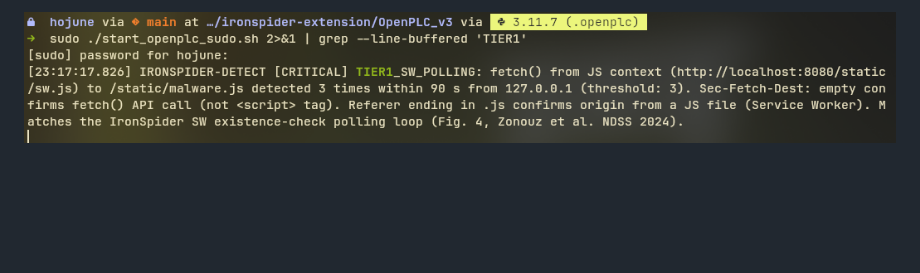
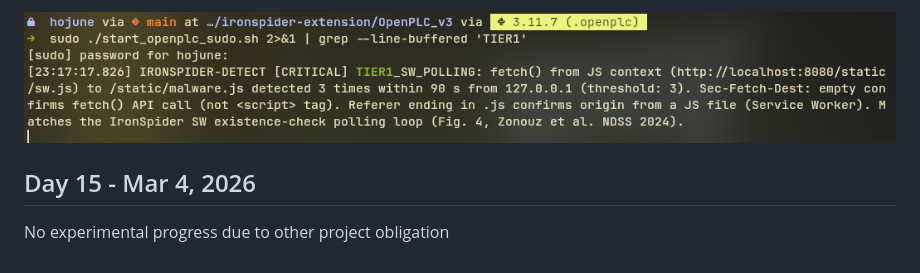
Before and after one commit to hojune02/ironspider-extension, a Markdown page: notes/labnotebook.md, the part around the change. Drawn GitHub-style; blank space fills up the shorter version.

Commit message:
Day 15: No experimental progress due to other project obligation

```diff
--- a/notes/labnotebook.md
+++ b/notes/labnotebook.md
@@ -928,3 +928,7 @@ On Brave,`Sec-Fetch-Dest` was set to be `empty` for a fetch request. Also, the `
 - `Referer: https://...../[SW].js`
 
 ![alt text](image-18.png)
+
+## Day 15 - Mar 4, 2026
+
+No experimental progress due to other project obligation
```
